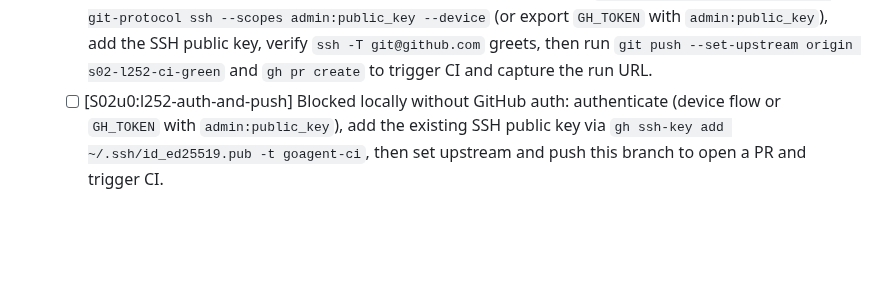
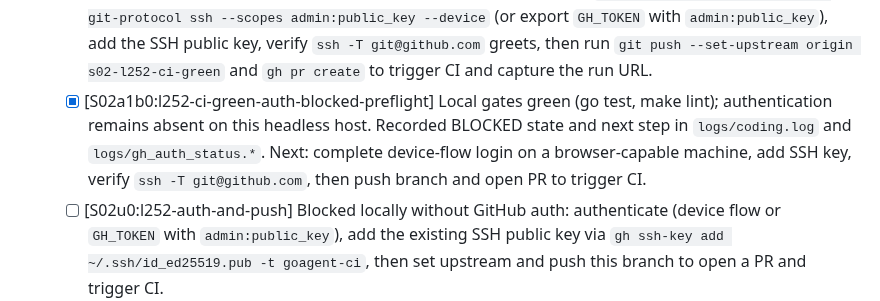
Before and after one commit to hyperifyio/goagent, a Markdown page: FEATURE_CHECKLIST.md, the part around the change. Drawn GitHub-style; blank space fills up the shorter version.

Commit message:
chore(checklist)[S02a1b0:l252-ci-green-auth-blocked-preflight]: record gates-green preflight evidence; keep main auth/push slice unchecked
Why: local tests and lint are green but GitHub auth is absent on this headless host. Logged BLOCKED evidence in logs/coding.log and gh_auth_status files; added a checked preflight sub-slice so we can continue on a browser-capable machine to authenticate and push to trigger CI for L252 verification.

Refs: https://github.com/hyperifyio/goagent/blob/s02-l252-ci-green/.github/workflows/ci.yml

```diff
--- a/FEATURE_CHECKLIST.md
+++ b/FEATURE_CHECKLIST.md
@@ -280,6 +280,7 @@
     - [x] [S02u0a1b:l252-gh-device-login-blocked] Preflight on this runner shows `gh auth status` invalid token, `git_protocol=ssh`, `ssh -T git@github.com` fails with publickey, and `GH_TOKEN` absent. Next: on a machine with a browser, run `gh auth login -h github.com --git-protocol ssh --scopes admin:public_key --device`, complete the device flow, then re-run `gh auth status -h github.com` and proceed to add the SSH key.
     - [x] [S02u0a1c0:l252-gh-device-login-web-preflight] Verified local gates are green (go test, make lint), `gh auth status -h github.com` reports invalid/absent token and `gh config get -h github.com git_protocol` is `ssh`; blocked awaiting browser-based device flow on a capable host. Next: perform the device-flow login on a browser host per S02u0a1c, then return to verify and proceed to add the SSH key.
     - [ ] [S02a1b:l252-ci-green-auth-blocked] Blocked in this headless environment without GitHub authentication; next step: on a browser-capable machine complete `gh auth login -h github.com --git-protocol ssh --scopes admin:public_key --device` (or export `GH_TOKEN` with `admin:public_key`), add the SSH public key, verify `ssh -T git@github.com` greets, then run `git push --set-upstream origin s02-l252-ci-green` and `gh pr create` to trigger CI and capture the run URL.
+    - [x] [S02a1b0:l252-ci-green-auth-blocked-preflight] Local gates green (go test, make lint); authentication remains absent on this headless host. Recorded BLOCKED state and next step in `logs/coding.log` and `logs/gh_auth_status.*`. Next: complete device-flow login on a browser-capable machine, add SSH key, verify `ssh -T git@github.com`, then push branch and open PR to trigger CI.
     - [ ] [S02u0:l252-auth-and-push] Blocked locally without GitHub auth: authenticate (device flow or `GH_TOKEN` with `admin:public_key`), add the existing SSH public key via `gh ssh-key add ~/.ssh/id_ed25519.pub -t goagent-ci`, then set upstream and push this branch to open a PR and trigger CI.
   - [ ] [S02:l252-ci-green] Verify in CI that the Lint job executes check-go-version first and passes on runners matching go.mod; next step: run CI and confirm logs.
     - [ ] [S02a1:l252-ci-green-auth-and-push] Authenticate with GitHub (device flow or GH_TOKEN with admin:public_key), verify `ssh -T git@github.com` greets, then push this branch and open a PR to trigger CI; DoD: capture the run URL and confirm lint logs show "check-go-version: OK" before "golangci-lint version" across the matrix.
```
